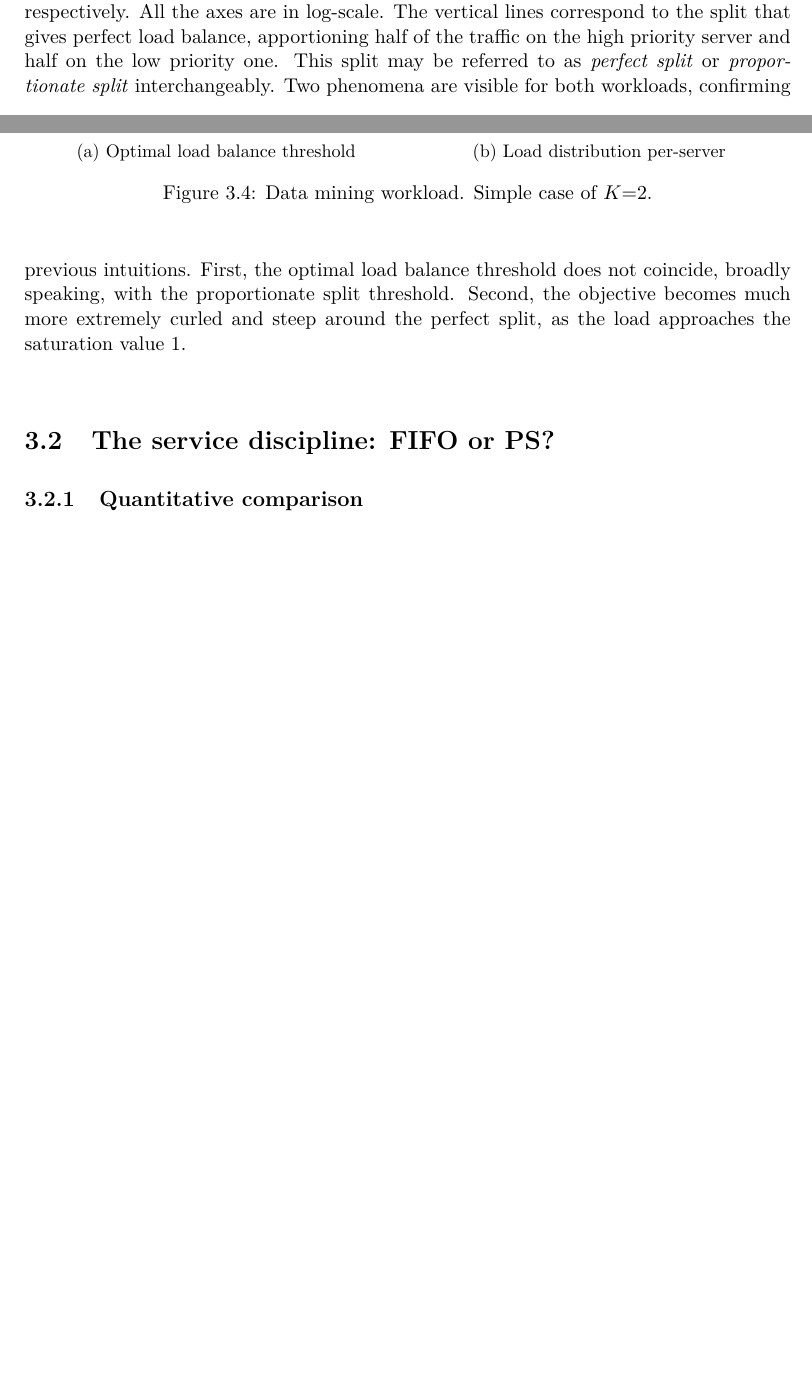
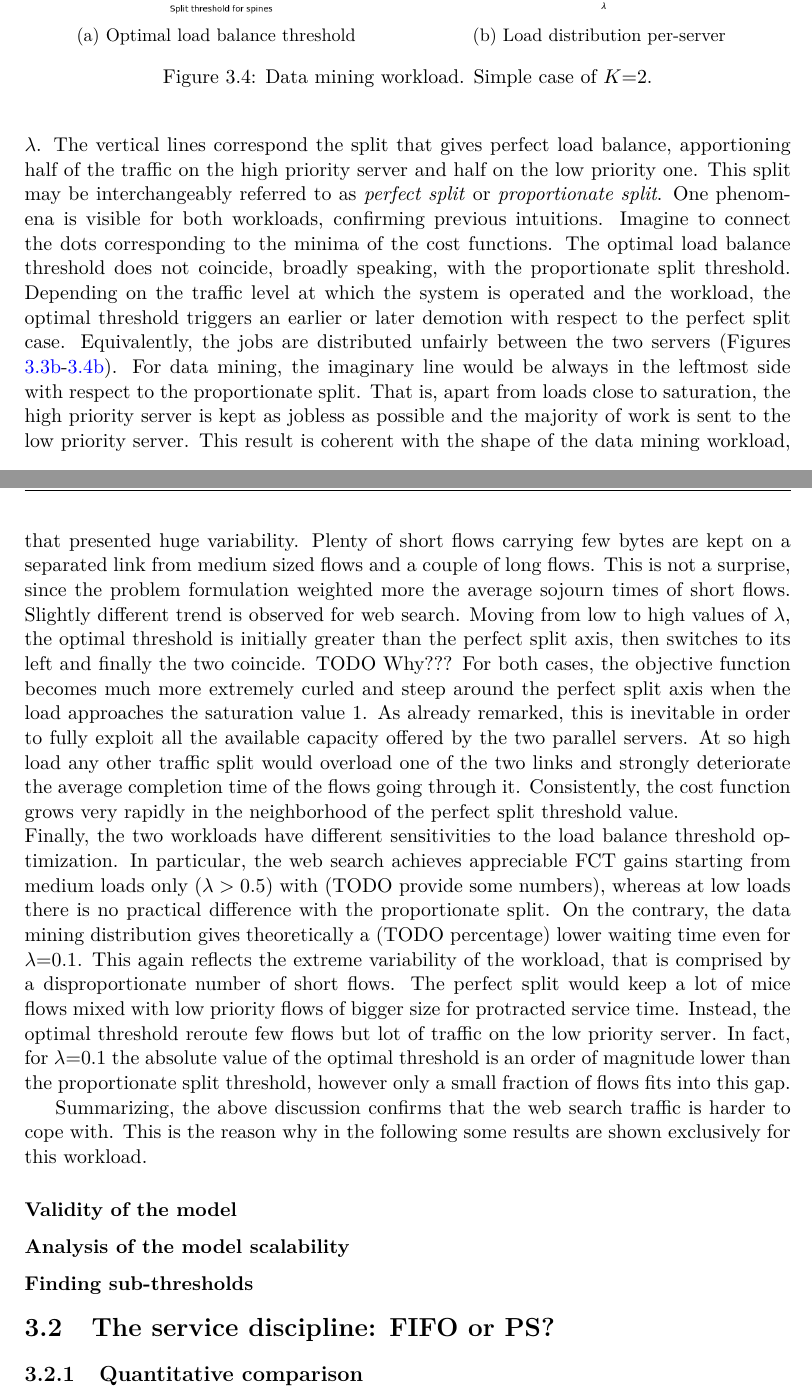
Before and after one commit to german-sv/MSc-Thesis, a LaTeX thesis (toptesi-example.tex, which reads Chapter3/chapter3.tex): two parts of pages 34 and 35 of 44 before the commit and two parts of pages 35 and 36 of 44 after it, joined at a grey line, cut at the place of the change, the shorter picture padded with empty space. Compiled offline with pdfLaTeX.

Commit message:
Completed optimal LB analysis for K=2

```diff
--- a/Chapter3/chapter3.tex
+++ b/Chapter3/chapter3.tex
@@ -128,12 +128,12 @@ is given only by the flow arrival intensity $\lambda$. \\
 		\centering
 		\includegraphics[width=.99\linewidth]{Chapter3/Figures/equal_workload_split_bpdm}
 		\caption{Optimal load balance threshold}
-		\label{fig:cost-bm}
+		\label{fig:cost-dm}
 	\end{subfigure}%
 	\begin{subfigure}{.5\textwidth}
 		\centering
 		\includegraphics[width=.99\linewidth]{Chapter3/Figures/per_spine_load_bpdm}
 		\caption{Load distribution per-server }
-		\label{fig:perspineload-bm}
+		\label{fig:perspineload-dm}
 	\end{subfigure}
 	\caption{Data mining workload. Simple case of $K$=2.}
@@ -141,9 +141,15 @@ is given only by the flow arrival intensity $\lambda$. \\
 \end{figure}
-In the basic case of $K$=2 parallel servers, it is possible to plot the average sojourn time when varying the load balance threshold. Figures \ref{fig:cost-ws} and \ref{fig:cost-bm} show the aspect of the cost functions just described for the web search and the data mining workloads, respectively. All the axes are in log-scale. The vertical lines correspond to the split that gives perfect load balance, apportioning half of the traffic on the high priority server and half on the low priority one. This split may be referred to as \emph{perfect split} or \emph{proportionate split} interchangeably. Two phenomena are visible for both workloads, confirming previous intuitions. First, the optimal load balance threshold does not coincide, broadly speaking, with the proportionate split threshold. Second, the objective becomes much more extremely curled and steep around the perfect split, as the load approaches the saturation value 1.
-% at high load only choice is perfect load balance otherwise overload link and saturation throughtput reduced
-% small variations of LB threshold at high load => strong detarioration of FCT for same reason
-% at low loads data mining workload is quite sentive to the load baalcne threshold aassignemnt
-% depend on variability of the distribution long and short flows get mixed even if low load would allow split
+\subsubsection{Load balance on 2 parallel servers}
+In the basic case of $K$=2 parallel servers, it is possible to plot the average sojourn time when varying the load balance threshold. Figures \ref{fig:cost-ws} and \ref{fig:cost-dm} show the aspect of the cost functions just described for the web search and the data mining workloads, respectively. All the axes are in log-scale and each curve represents a different normalized traffic $\lambda$. The vertical lines correspond the split that gives perfect load balance, apportioning half of the traffic on the high priority server and half on the low priority one. This split may be interchangeably referred to as \emph{perfect split} or \emph{proportionate split}. One phenomena is visible for both workloads, confirming previous intuitions. Imagine to connect the dots corresponding to the minima of the cost functions. The optimal load balance threshold does not coincide, broadly speaking, with the proportionate split threshold. Depending on the traffic level at which the system is operated and the workload, the optimal threshold triggers an earlier or later demotion with respect to the perfect split case. Equivalently, the jobs are distributed unfairly between the two servers (Figures \ref{fig:perspineload-ws}-\ref{fig:perspineload-dm}). For data mining, the imaginary line would be always in the leftmost side with respect to the proportionate split. That is, apart from loads close to saturation, the high priority server is kept as jobless as possible and the majority of work is sent to the low priority server. This result is coherent with the shape of the data mining workload, that presented huge variability. Plenty of short flows carrying few bytes are kept on a separated link from medium sized flows and a couple of long flows. This is not a surprise, since the problem formulation weighted more the average sojourn times of short flows. Slightly different trend is observed for web search. Moving from low to high values of $\lambda$, the optimal threshold is initially greater than the perfect split axis, then switches to its left and finally the two coincide. TODO Why??? For both cases, the objective function becomes much more extremely curled and steep around the perfect split axis when the load approaches the saturation value 1.  As already remarked, this is inevitable in order to fully exploit all the available capacity offered by the two parallel servers. At so high load any other traffic split would overload one of the two links and strongly deteriorate the average completion time of the flows going through it. Consistently, the cost function grows very rapidly in the neighborhood of the perfect split threshold value. \\
+Finally, the two workloads have different sensitivities to the load balance threshold optimization. In particular, the web search achieves appreciable FCT gains starting from medium loads only ($\lambda > 0.5$) with (TODO provide some numbers), whereas at low loads there is no practical difference with the proportionate split. On the contrary, the data mining distribution gives theoretically a (TODO percentage) lower waiting time even for $\lambda$=0.1. This again reflects the extreme variability of the workload, that is comprised by a disproportionate number of short flows. The perfect split would keep a lot of mice flows mixed with low priority flows of bigger size for protracted service time. Instead, the optimal threshold reroute few flows but lot of traffic on the low priority server. In fact, for $\lambda$=0.1 the absolute value of the optimal threshold is an order of magnitude lower than the proportionate split threshold, however only a small fraction of flows fits into this gap.
+
+Summarizing, the above discussion confirms that the web search traffic is harder to cope with. This is the reason why in the following some results are shown exclusively for this workload.
+\subsubsection{Validity of the model}
+
+\subsubsection{Analysis of the model scalability}
+
+\subsubsection{Finding sub-thresholds}
+
 %TODO per spine load measured or plugged threshold in equation?
 \section{The service discipline: FIFO or PS?}
 
```
Also changed, not shown: toptesi-example.pdf, Chapter3/chapter3.tex (2 more changed lines), 3 other files.
